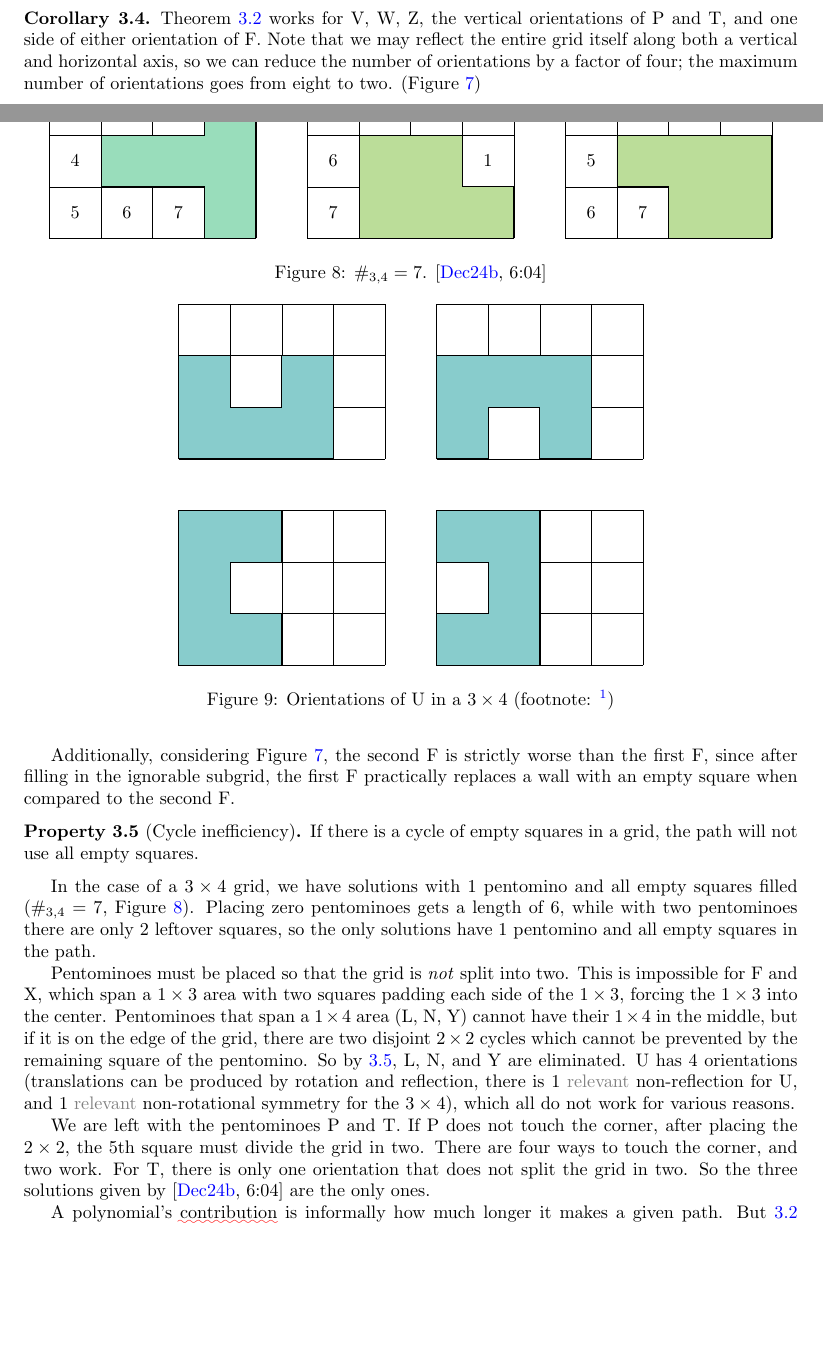
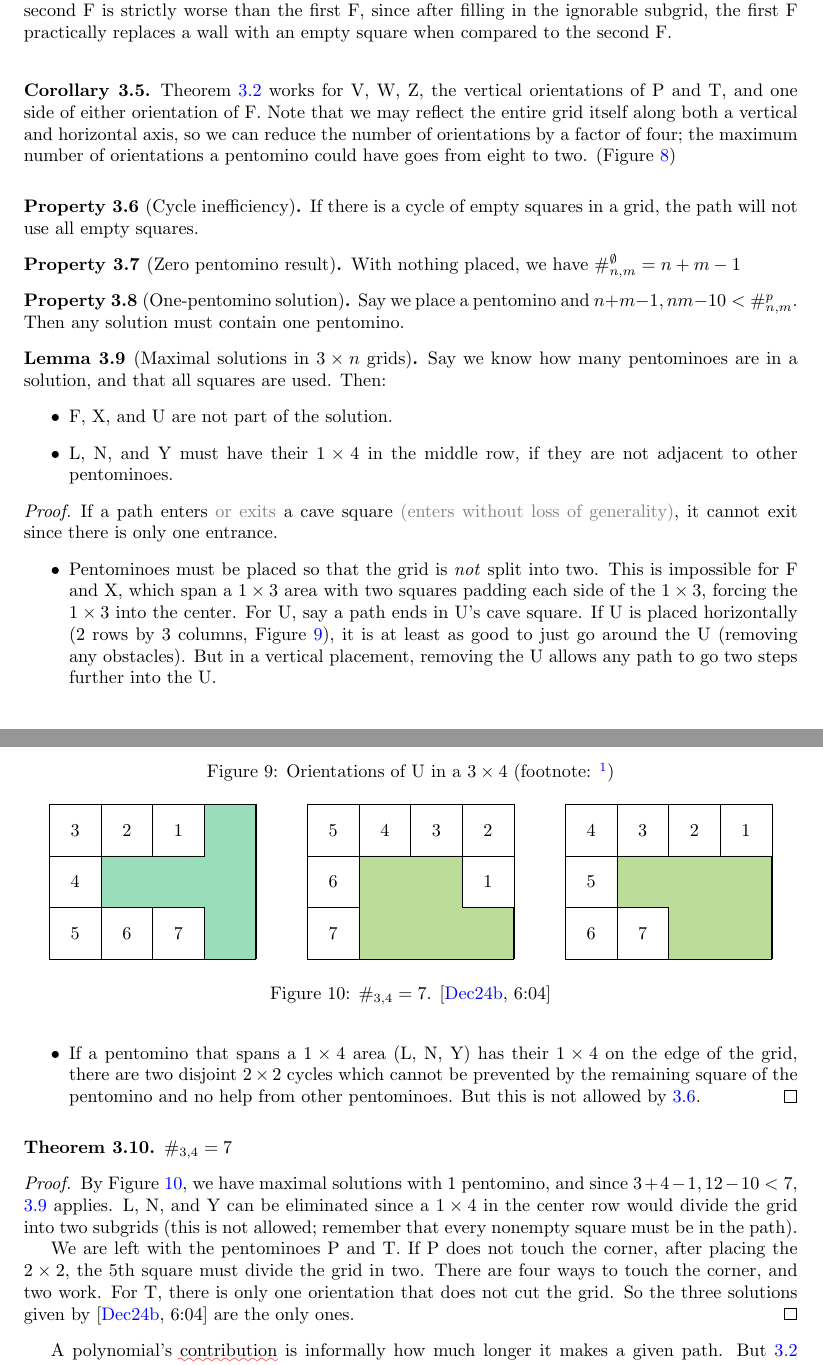
Before and after one commit to icecream17/minopathfinding, a LaTeX document (main.tex): two parts of pages 3 and 5 of 6 before the commit and two parts of pages 5 and 6 of 7 after it, joined at a grey line, cut so that both start at the same text, the shorter picture padded with empty space. Compiled offline with pdfLaTeX.

Commit message:
refactor 3x4 for later 3x5, add good definition of cave
latex is so bad when there's a lot of figures, rah!

```diff
--- a/main.tex
+++ b/main.tex
@@ -395,6 +401,6 @@ A square has 4 symmetries, so a platter has at most 8 orientations, ignoring loc
 \end{theorem}
 
 \begin{corollary}
-Theorem \ref{th:Cut corner removal} works for V, W, Z, the vertical orientations of P and T, and one side of either orientation of F. Note that we may reflect the entire grid itself along both a vertical and horizontal axis, so we can reduce the number of orientations by a factor of four; the maximum number of orientations goes from eight to two. (Figure \ref{fig:Reduced orientations})
+Theorem \ref{th:Cut corner removal} works for V, W, Z, the vertical orientations of P and T, and one side of either orientation of F. Note that we may reflect the entire grid itself along both a vertical and horizontal axis, so we can reduce the number of orientations by a factor of four; the maximum number of orientations a pentomino could have goes from eight to two. (Figure \ref{fig:Reduced orientations})
 \end{corollary}
 
@@ -440,11 +446,9 @@ Theorem \ref{th:Cut corner removal} works for V, W, Z, the vertical orientations
             \end{scope}
         \end{scope}
     \end{tikzpicture}
-    \caption{All orientations of F, V, W, Z, P, and T in a $3 \times n$ after reducing by symmetry. The left side of both F's are ignorable, as well as \minordetail{both sides of} the right P and T.}
+    \caption{All orientations of F, V, W, Z, P, and T in a $3 \times n$ after reducing by symmetry. The left side of both F's are ignorable, as well as \minordetail{both sides of} the right P and T. Additionally, the second F is strictly worse than the first F, since after filling in the ignorable subgrid, the first F practically replaces a wall with an empty square when compared to the second F.}
     \label{fig:Reduced orientations}
 \end{figure}
-
-Additionally, considering Figure \ref{fig:Reduced orientations}, the second F is strictly worse than the first F, since after filling in the ignorable subgrid, the first F practically replaces a wall with an empty square when compared to the second F.
 
 \begin{property}[Cycle inefficiency]
 \label{prop:cycineff}
@@ -452,4 +456,31 @@ Additionally, considering Figure \ref{fig:Reduced orientations}, the second F is
 If there is a cycle of empty squares in a grid, the path will not use all empty squares.
 \end{property}
 
-In the case of a $3 \times 4$ grid, we have solutions with 1 pentomino and all empty squares filled ($\#_{3, 4} = 7$, Figure \ref{fig:3x4}). Placing zero pentominoes gets a length of 6, while with two pentominoes there are only 2 leftover squares, so the only solutions have 1 pentomino and all empty squares in the path.
+\begin{property}[Zero pentomino result]
+\label{prop:zeroplace}
+
+With nothing placed, we have $\#^{\emptyset}_{n, m} = n + m - 1$
+\end{property}
+
+\begin{property}[One-pentomino solution]
+\label{prop:oneplace}
+
+Say we place a pentomino and $n + m - 1, nm - 10 < \#^p_{n, m}$. Then any solution must contain one pentomino.
+\end{property}
+
+\begin{lemma}[Maximal solutions in $3 \times n$ grids]
+\label{lem:max3x3}
+
+Say we know how many pentominoes are in a solution, and that all squares are used. Then:
+\begin{itemize}
+    \item F, X, and U are not part of the solution.
+    \item L, N, and Y must have their $1 \times 4$ in the middle row, if they are not adjacent to other pentominoes.
+\end{itemize}
+\end{lemma}
+
+\begin{proof}
+If a path enters \minordetail{or exits} a cave square \minordetail{(enters without loss of generality)}, it cannot exit since there is only one entrance.
+\begin{itemize}
+    \item Pentominoes must be placed so that the grid is \emph{not} split into two. This is impossible for F and X, which span a $1 \times 3$ area with two squares padding each side of the $1 \times 3$, forcing the $1 \times 3$ into the center. For U, say a path ends in U's cave square. If U is placed horizontally (2 rows by 3 columns, Figure \ref{fig:u3x4}), it is at least as good to just go around the U (removing any obstacles). But in a vertical placement, removing the U allows any path to go two steps further into the U.
+    \item If a pentomino that spans a $1 \times 4$ area (L, N, Y) has their $1 \times 4$ on the edge of the grid, there are two disjoint $2 \times 2$ cycles which cannot be prevented by the remaining square of the pentomino and no help from other pentominoes. But this is not allowed by \ref{prop:cycineff}. \qedhere
+\end{itemize}
@@ -455,0 +510 @@ In the case of a $3 \times 4$ grid, we have solutions with 1 pentomino and all e
+    \caption{Orientations of U in a $3 \times 4$ (footnote: \protect\footnotemark)}
@@ -456,3 +516,12 @@ In the case of a $3 \times 4$ grid, we have solutions with 1 pentomino and all e
+\begin{theorem}
+$\#_{3, 4} = 7$
+\end{theorem}
+
+\begin{proof}
+By Figure \ref{fig:3x4}, we have maximal solutions with 1 pentomino, and since $3 + 4 - 1, 12 - 10 < 7$, \ref{lem:max3x3} applies. L, N, and Y can be eliminated since a $1 \times 4$ in the center row would divide the grid into two subgrids (this is not allowed; remember that every nonempty square must be in the path).
+
+We are left with the pentominoes P and T. If P does not touch the corner, after placing the $2 \times 2$, the 5th square must divide the grid in two. There are four ways to touch the corner, and two work. For T, there is only one orientation that does not cut the grid. So the three solutions given by \cite[6:04]{v2} are the only ones.
+\end{proof}
 
 \begin{figure}
     \centering
@@ -494,37 +563,6 @@ In the case of a $3 \times 4$ grid, we have solutions with 1 pentomino and all e
     \caption{$\#_{3, 4} = 7$. \cite[6:04]{v2}}
     \label{fig:3x4}
 \end{figure}
-
-Pentominoes must be placed so that the grid is \emph{not} split into two. This is impossible for F and X, which span a $1 \times 3$ area with two squares padding each side of the $1 \times 3$, forcing the $1 \times 3$ into the center. Pentominoes that span a $1 \times 4$ area (L, N, Y) cannot have their $1 \times 4$ in the middle, but if it is on the edge of the grid, there are two disjoint $2 \times 2$ cycles which cannot be prevented by the remaining square of the pentomino. So by \ref{prop:cycineff}, L, N, and Y are eliminated. U has 4 orientations (translations can be produced by rotation and reflection, there is 1 \minordetail{relevant} non-reflection for U, and 1 \minordetail{relevant} non-rotational symmetry for the $3 \times 4$), which all do not work for various reasons.
-
-\begin{figure}
-    \centering
-    \begin{tikzpicture}
-        \draw[step=1cm,black,very thin] (0,0) grid (4,3);
-        \filldraw[fill=colorU] (0,0) -- (0,3) -- (2,3) -- (2,2) -- (1,2) -- (1,1) -- (2,1) -- (2,0) -- cycle;
-
-        \begin{scope}[xshift=5cm]
-            \draw[step=1cm,black,very thin] (0,0) grid (4,3);
-            \filldraw[fill=colorU] (0,0) -- (0,1) -- (1,1) -- (1,2) -- (0,2) -- (0,3) -- (2,3) -- (2,0) -- cycle;
-        \end{scope}
-
-        \begin{scope}[yshift=4cm]
-            \draw[step=1cm,black,very thin] (0,0) grid (4,3);
-            \filldraw[fill=colorU] (0,0) -- (3,0) -- (3,2) -- (2,2) -- (2,1) -- (1,1) -- (1,2) -- (0,2) -- cycle;
-        \end{scope}
-
-        \begin{scope}[shift={(5cm,4cm)}]
-            \draw[step=1cm,black,very thin] (0,0) grid (4,3);
-            \filldraw[fill=colorU] (0,0) -- (1,0) -- (1,1) -- (2,1) -- (2,0) -- (3,0) -- (3,2) -- (0,2) -- cycle;
-        \end{scope}
-    \end{tikzpicture}
-    \caption{Orientations of U in a $3 \times 4$ (footnote: \protect\footnotemark)}
-\end{figure}
-
-\footnotetext{film2860 on discord used gpt-4o to try to remove pixel artifacts. It generated equivalent code, which did not fix the problem, but did illustrate the usage of scopes which was helpful as a beginner. So congrats on contributing!}
-
-We are left with the pentominoes P and T. If P does not touch the corner, after placing the $2 \times 2$, the 5th square must divide the grid in two. There are four ways to touch the corner, and two work. For T, there is only one orientation that does not split the grid in two. So the three solutions given by \cite[6:04]{v2} are the only ones.
-
 
 A polynomial's \badterm{contribution} is informally how much longer it makes a given path. But \ref{fig:nontrivialcontribution} shows a formal definition is still a ways away. In such examples, we must consider entire platters.
 
```
Also changed, not shown: sources.bib (+9 -0 lines), main.bbl, main.pdf, main.tex (126 more changed lines), 6 other files.
